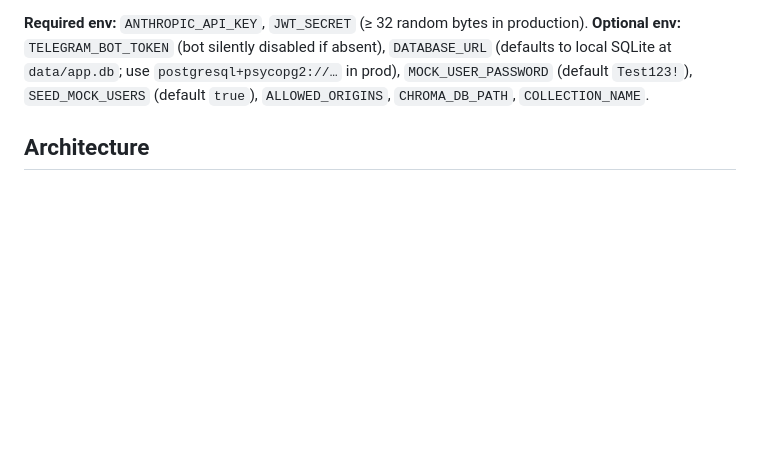
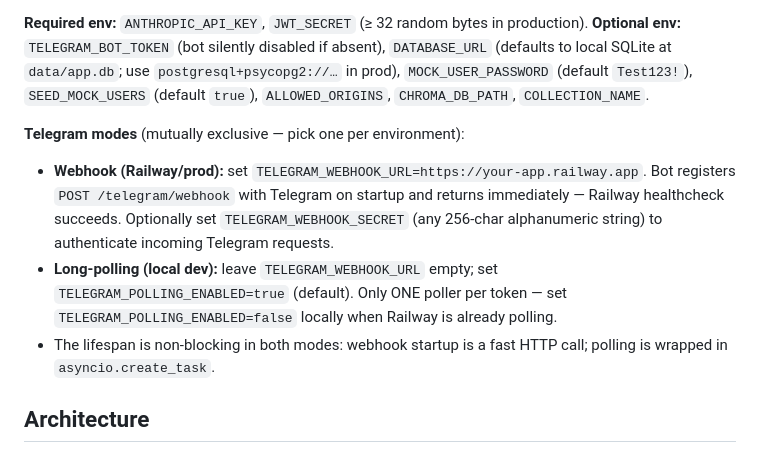
Before and after one commit to jonathansschaffer/cloudwalk-agent-swarm, a Markdown page: CLAUDE.md, the part around the change. Drawn GitHub-style; blank space fills up the shorter version.

Commit message:
docs: document Telegram webhook/polling modes in CLAUDE.md

```diff
--- a/CLAUDE.md
+++ b/CLAUDE.md
@@ -26,6 +26,11 @@ python scripts/test_agents.py                                 # manual end-to-en
 
 **Required env:** `ANTHROPIC_API_KEY`, `JWT_SECRET` (≥ 32 random bytes in production).
 **Optional env:** `TELEGRAM_BOT_TOKEN` (bot silently disabled if absent), `DATABASE_URL` (defaults to local SQLite at `data/app.db`; use `postgresql+psycopg2://…` in prod), `MOCK_USER_PASSWORD` (default `Test123!`), `SEED_MOCK_USERS` (default `true`), `ALLOWED_ORIGINS`, `CHROMA_DB_PATH`, `COLLECTION_NAME`.
+
+**Telegram modes** (mutually exclusive — pick one per environment):
+- **Webhook (Railway/prod):** set `TELEGRAM_WEBHOOK_URL=https://your-app.railway.app`. Bot registers `POST /telegram/webhook` with Telegram on startup and returns immediately — Railway healthcheck succeeds. Optionally set `TELEGRAM_WEBHOOK_SECRET` (any 256-char alphanumeric string) to authenticate incoming Telegram requests.
+- **Long-polling (local dev):** leave `TELEGRAM_WEBHOOK_URL` empty; set `TELEGRAM_POLLING_ENABLED=true` (default). Only ONE poller per token — set `TELEGRAM_POLLING_ENABLED=false` locally when Railway is already polling.
+- The lifespan is non-blocking in both modes: webhook startup is a fast HTTP call; polling is wrapped in `asyncio.create_task`.
 
 ## Architecture
 
```
